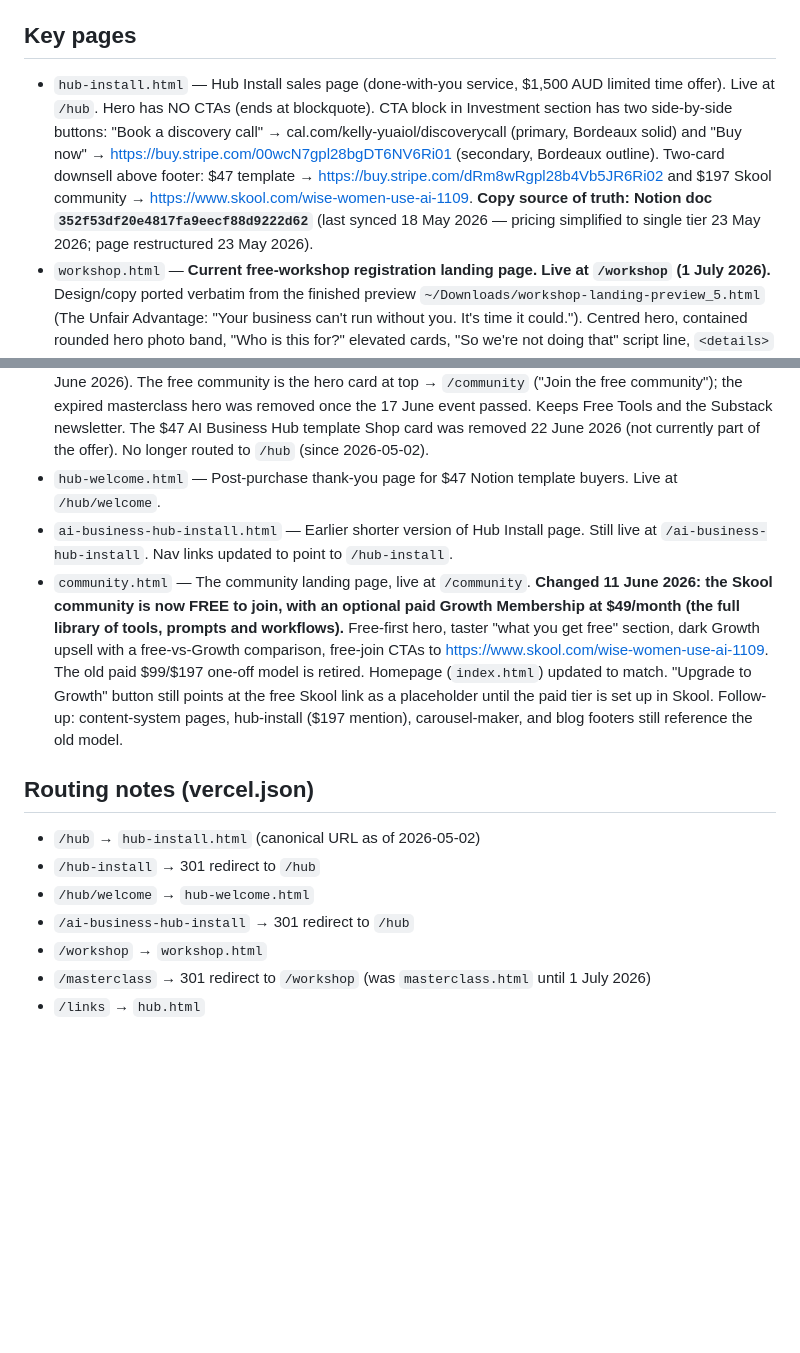
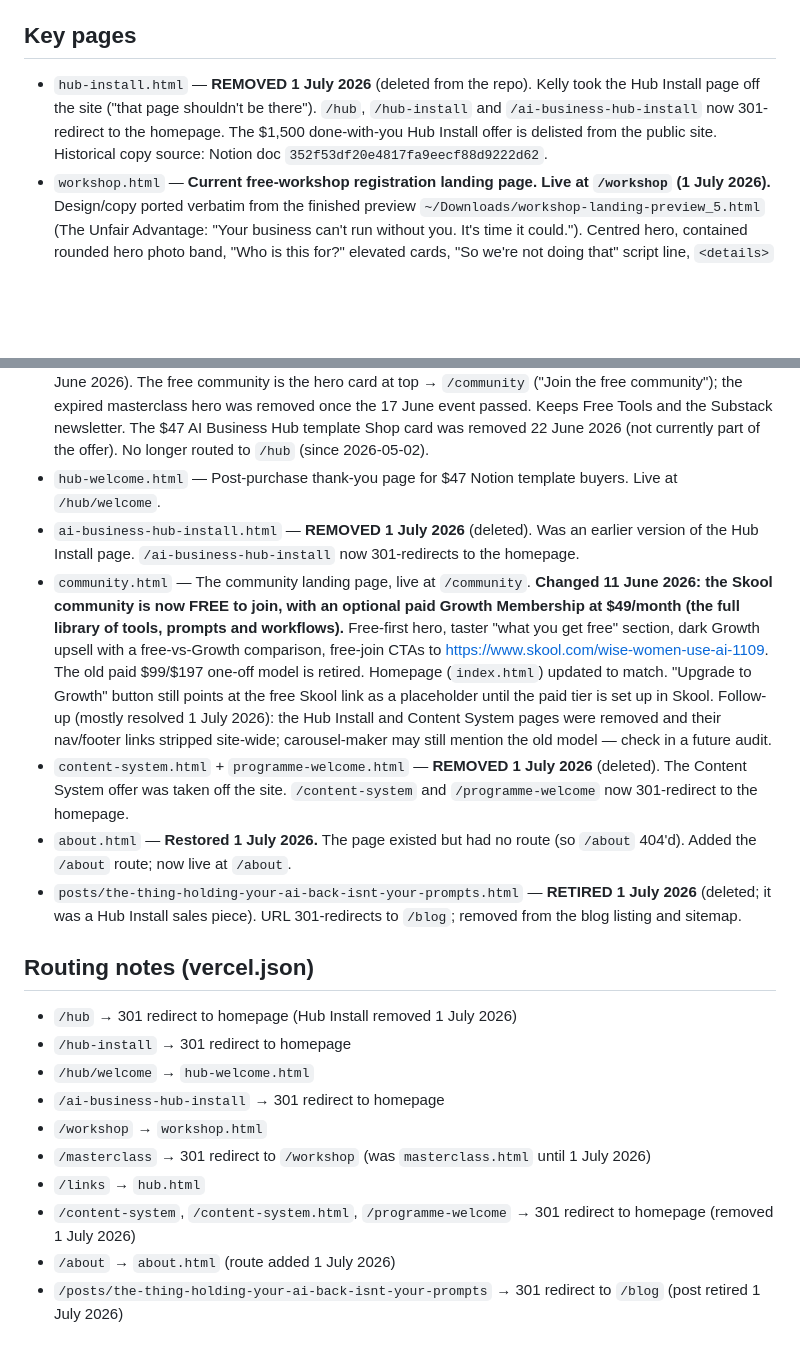
Before and after one commit to Kellyai22/wwuai-website, a Markdown page: CLAUDE.md, 2 parts joined by grey strips. GitHub-like rendering; blank space fills up the shorter version.

Commit message:
docs: mark Hub Install and Content System pages as removed
- hub-install.html, ai-business-hub-install.html, content-system.html, programme-welcome.html removed; routes 301 to homepage
- /about restored; Hub Install blog post retired
- update routing notes accordingly

Co-Authored-By: Claude Opus 4.8 (1M context) <noreply@anthropic.com>

```diff
--- a/CLAUDE.md
+++ b/CLAUDE.md
@@ -24,19 +24,25 @@ There is a public asset library in `assets/`. The `IMAGE_LIBRARY.md` file in the
 - All pages load Google Fonts (Playfair Display, Plus Jakarta Sans, Allison) independently in their own `<head>`
 
 ## Key pages
-- `hub-install.html` — Hub Install sales page (done-with-you service, $1,500 AUD limited time offer). Live at `/hub`. Hero has NO CTAs (ends at blockquote). CTA block in Investment section has two side-by-side buttons: "Book a discovery call" → cal.com/kelly-yuaiol/discoverycall (primary, Bordeaux solid) and "Buy now" → https://buy.stripe.com/00wcN7gpl28bgDT6NV6Ri01 (secondary, Bordeaux outline). Two-card downsell above footer: $47 template → https://buy.stripe.com/dRm8wRgpl28b4Vb5JR6Ri02 and $197 Skool community → https://www.skool.com/wise-women-use-ai-1109. **Copy source of truth: Notion doc `352f53df20e4817fa9eecf88d9222d62`** (last synced 18 May 2026 — pricing simplified to single tier 23 May 2026; page restructured 23 May 2026).
+- `hub-install.html` — **REMOVED 1 July 2026** (deleted from the repo). Kelly took the Hub Install page off the site ("that page shouldn't be there"). `/hub`, `/hub-install` and `/ai-business-hub-install` now 301-redirect to the homepage. The $1,500 done-with-you Hub Install offer is delisted from the public site. Historical copy source: Notion doc `352f53df20e4817fa9eecf88d9222d62`.
 - `workshop.html` — **Current free-workshop registration landing page. Live at `/workshop` (1 July 2026).** Design/copy ported verbatim from the finished preview `~/Downloads/workshop-landing-preview_5.html` (The Unfair Advantage: "Your business can't run without you. It's time it could."). Centred hero, contained rounded hero photo band, "Who is this for?" elevated cards, "So we're not doing that" script line, `<details>` FAQ accordion, closing "Get the foundation right" section. Wrapped in the standard site nav/footer shell. Two embedded Kit forms (first name + email + "Save my seat"), hero and closing section, both reusing **Kit form 9507453 (UID 4a313d4988)** with `fields[source]=workshop`; submit-intercept JS redirects to `/masterclass-thankyou`. About portrait uses `kelly-about.jpg`/`.webp`. Hero band photo `assets/photos/workshop-hero.jpg` (665x1182, extracted from the preview's base64). Live event Wed 15 July 2026, 9:30am AEST. Heads-up: the reused Kit confirmation email and `/masterclass-thankyou` copy still describe the old June masterclass — update in Kit when ready.
 - `masterclass.html` — **RETIRED 1 July 2026, replaced by `workshop.html`.** `/masterclass` now 301-redirects to `/workshop`. File kept in the repo for version-control history (still directly reachable at `/masterclass.html`). Was the free masterclass registration page (merged PR #2), Kit form 9507453, live event Wed 17 June 2026.
 - `hub.html` — The public links page, live at `/links` (restructured 2 June 2026, PR #3; hero swapped 22 June 2026). The free community is the hero card at top → `/community` ("Join the free community"); the expired masterclass hero was removed once the 17 June event passed. Keeps Free Tools and the Substack newsletter. The $47 AI Business Hub template Shop card was removed 22 June 2026 (not currently part of the offer). No longer routed to `/hub` (since 2026-05-02).
 - `hub-welcome.html` — Post-purchase thank-you page for $47 Notion template buyers. Live at `/hub/welcome`.
-- `ai-business-hub-install.html` — Earlier shorter version of Hub Install page. Still live at `/ai-business-hub-install`. Nav links updated to point to `/hub-install`.
-- `community.html` — The community landing page, live at `/community`. **Changed 11 June 2026: the Skool community is now FREE to join, with an optional paid Growth Membership at $49/month (the full library of tools, prompts and workflows).** Free-first hero, taster "what you get free" section, dark Growth upsell with a free-vs-Growth comparison, free-join CTAs to https://www.skool.com/wise-women-use-ai-1109. The old paid $99/$197 one-off model is retired. Homepage (`index.html`) updated to match. "Upgrade to Growth" button still points at the free Skool link as a placeholder until the paid tier is set up in Skool. Follow-up: content-system pages, hub-install ($197 mention), carousel-maker, and blog footers still reference the old model.
+- `ai-business-hub-install.html` — **REMOVED 1 July 2026** (deleted). Was an earlier version of the Hub Install page. `/ai-business-hub-install` now 301-redirects to the homepage.
+- `community.html` — The community landing page, live at `/community`. **Changed 11 June 2026: the Skool community is now FREE to join, with an optional paid Growth Membership at $49/month (the full library of tools, prompts and workflows).** Free-first hero, taster "what you get free" section, dark Growth upsell with a free-vs-Growth comparison, free-join CTAs to https://www.skool.com/wise-women-use-ai-1109. The old paid $99/$197 one-off model is retired. Homepage (`index.html`) updated to match. "Upgrade to Growth" button still points at the free Skool link as a placeholder until the paid tier is set up in Skool. Follow-up (mostly resolved 1 July 2026): the Hub Install and Content System pages were removed and their nav/footer links stripped site-wide; carousel-maker may still mention the old model — check in a future audit.
+- `content-system.html` + `programme-welcome.html` — **REMOVED 1 July 2026** (deleted). The Content System offer was taken off the site. `/content-system` and `/programme-welcome` now 301-redirect to the homepage.
+- `about.html` — **Restored 1 July 2026.** The page existed but had no route (so `/about` 404'd). Added the `/about` route; now live at `/about`.
+- `posts/the-thing-holding-your-ai-back-isnt-your-prompts.html` — **RETIRED 1 July 2026** (deleted; it was a Hub Install sales piece). URL 301-redirects to `/blog`; removed from the blog listing and sitemap.
 
 ## Routing notes (vercel.json)
-- `/hub` → `hub-install.html` (canonical URL as of 2026-05-02)
-- `/hub-install` → 301 redirect to `/hub`
+- `/hub` → 301 redirect to homepage (Hub Install removed 1 July 2026)
+- `/hub-install` → 301 redirect to homepage
 - `/hub/welcome` → `hub-welcome.html`
-- `/ai-business-hub-install` → 301 redirect to `/hub`
+- `/ai-business-hub-install` → 301 redirect to homepage
 - `/workshop` → `workshop.html`
 - `/masterclass` → 301 redirect to `/workshop` (was `masterclass.html` until 1 July 2026)
 - `/links` → `hub.html`
+- `/content-system`, `/content-system.html`, `/programme-welcome` → 301 redirect to homepage (removed 1 July 2026)
+- `/about` → `about.html` (route added 1 July 2026)
+- `/posts/the-thing-holding-your-ai-back-isnt-your-prompts` → 301 redirect to `/blog` (post retired 1 July 2026)
```
